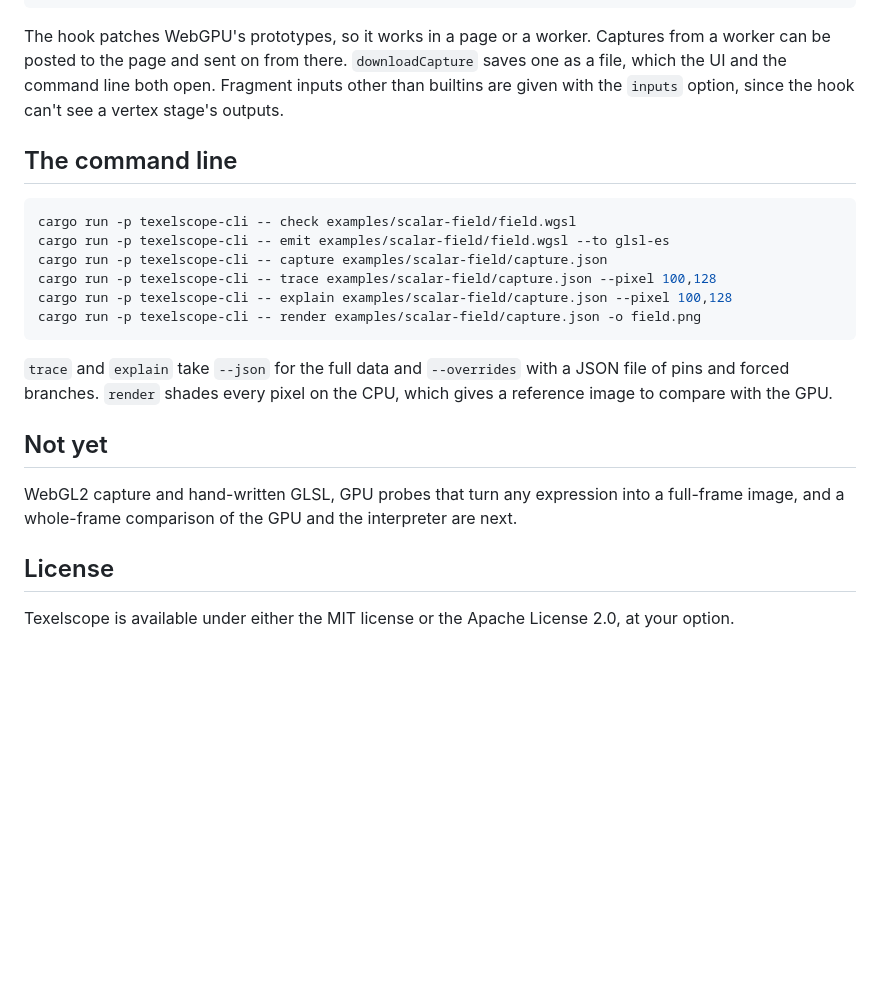
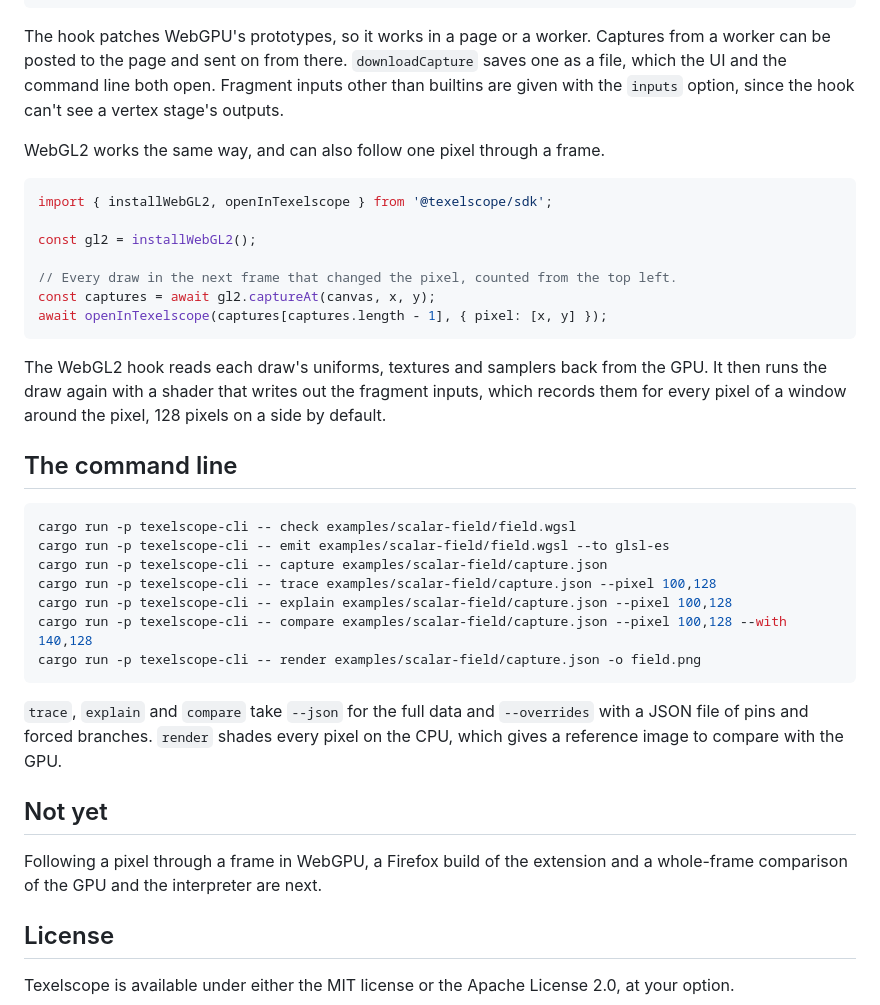
Before and after one commit to zbennett10/texelscope, a Markdown page: README.md, the part around one of its changes. Rendered like a GitHub page; blank space fills up the shorter version.

````diff
--- a/README.md
+++ b/README.md
@@ -62,6 +85,20 @@ await openInTexelscope(capture, { pixel: [x, y] });
 
 The hook patches WebGPU's prototypes, so it works in a page or a worker. Captures from a worker can be posted to the page and sent on from there. `downloadCapture` saves one as a file, which the UI and the command line both open. Fragment inputs other than builtins are given with the `inputs` option, since the hook can't see a vertex stage's outputs.
 
+WebGL2 works the same way, and can also follow one pixel through a frame.
+
+```ts
+import { installWebGL2, openInTexelscope } from '@texelscope/sdk';
+
+const gl2 = installWebGL2();
+
+// Every draw in the next frame that changed the pixel, counted from the top left.
+const captures = await gl2.captureAt(canvas, x, y);
+await openInTexelscope(captures[captures.length - 1], { pixel: [x, y] });
+```
+
+The WebGL2 hook reads each draw's uniforms, textures and samplers back from the GPU. It then runs the draw again with a shader that writes out the fragment inputs, which records them for every pixel of a window around the pixel, 128 pixels on a side by default.
+
 ## The command line
 
 ```sh
@@ -70,14 +107,15 @@ cargo run -p texelscope-cli -- emit examples/scalar-field/field.wgsl --to glsl-e
 cargo run -p texelscope-cli -- capture examples/scalar-field/capture.json
 cargo run -p texelscope-cli -- trace examples/scalar-field/capture.json --pixel 100,128
 cargo run -p texelscope-cli -- explain examples/scalar-field/capture.json --pixel 100,128
+cargo run -p texelscope-cli -- compare examples/scalar-field/capture.json --pixel 100,128 --with 140,128
 cargo run -p texelscope-cli -- render examples/scalar-field/capture.json -o field.png
 ```
 
-`trace` and `explain` take `--json` for the full data and `--overrides` with a JSON file of pins and forced branches. `render` shades every pixel on the CPU, which gives a reference image to compare with the GPU.
+`trace`, `explain` and `compare` take `--json` for the full data and `--overrides` with a JSON file of pins and forced branches. `render` shades every pixel on the CPU, which gives a reference image to compare with the GPU.
 
 ## Not yet
 
-WebGL2 capture and hand-written GLSL, GPU probes that turn any expression into a full-frame image, and a whole-frame comparison of the GPU and the interpreter are next.
+Following a pixel through a frame in WebGPU, a Firefox build of the extension and a whole-frame comparison of the GPU and the interpreter are next.
 
 ## License
 
````
Also changed, not shown: other parts of README.md (+32 -9 lines), docs/capture-format.md (+14 -3 lines).
